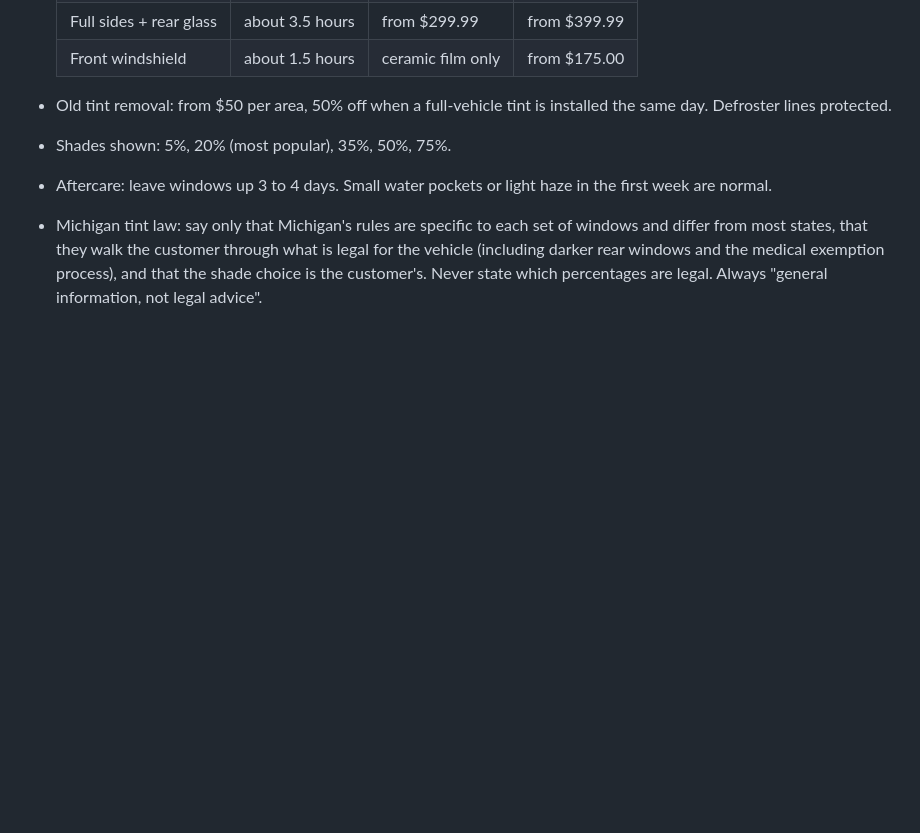
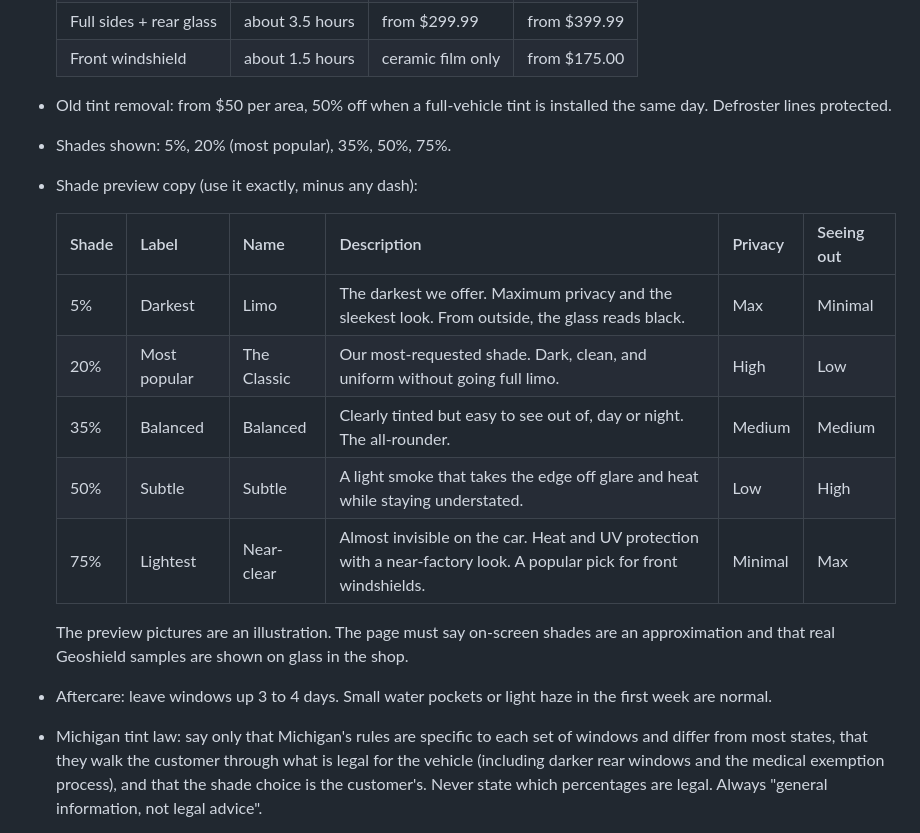
Before and after one commit to nradachy-web/refresh-my-ride, a Markdown page: docs/FACTS.md, the part around the change. Rendered like a GitHub page; blank space fills up the shorter version.

Commit message:
Docs: facts and content guide for writers

```diff
--- a/docs/FACTS.md
+++ b/docs/FACTS.md
@@ -86,6 +86,18 @@ Uber is covered for drop-off and pickup on ceramic coating jobs only.
 - Old tint removal: from $50 per area, 50% off when a full-vehicle tint is
   installed the same day. Defroster lines protected.
 - Shades shown: 5%, 20% (most popular), 35%, 50%, 75%.
+- Shade preview copy (use it exactly, minus any dash):
+
+  | Shade | Label | Name | Description | Privacy | Seeing out |
+  |---|---|---|---|---|---|
+  | 5% | Darkest | Limo | The darkest we offer. Maximum privacy and the sleekest look. From outside, the glass reads black. | Max | Minimal |
+  | 20% | Most popular | The Classic | Our most-requested shade. Dark, clean, and uniform without going full limo. | High | Low |
+  | 35% | Balanced | Balanced | Clearly tinted but easy to see out of, day or night. The all-rounder. | Medium | Medium |
+  | 50% | Subtle | Subtle | A light smoke that takes the edge off glare and heat while staying understated. | Low | High |
+  | 75% | Lightest | Near-clear | Almost invisible on the car. Heat and UV protection with a near-factory look. A popular pick for front windshields. | Minimal | Max |
+
+  The preview pictures are an illustration. The page must say on-screen shades
+  are an approximation and that real Geoshield samples are shown on glass in the shop.
 - Aftercare: leave windows up 3 to 4 days. Small water pockets or light haze in
   the first week are normal.
 - Michigan tint law: say only that Michigan's rules are specific to each set of
```
